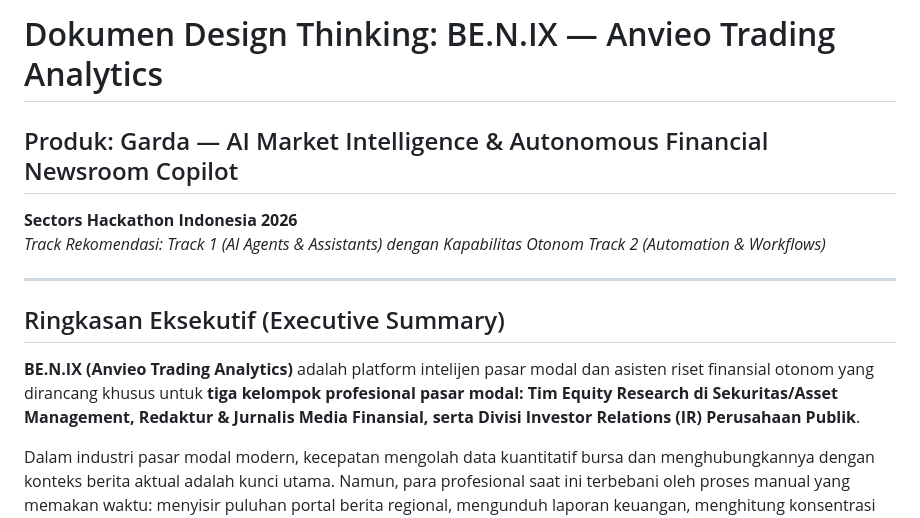
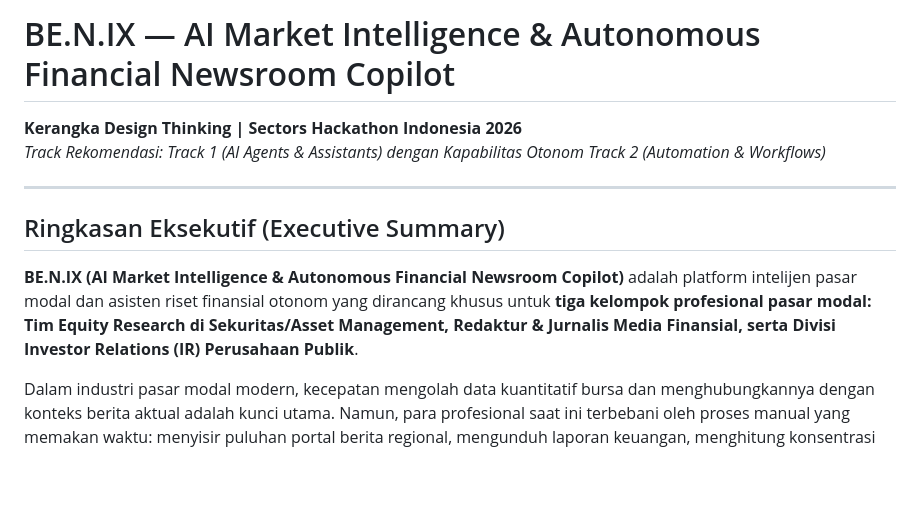
Before and after one commit to cubbis-com/benix-sectors-api, a Markdown page: DESIGN_THINKING.md, the part around the change. Drawn GitHub-style; blank space fills up the shorter version.

Commit message:
docs: update title to BE.N.IX - AI Market Intelligence & Autonomous Financial Newsroom Copilot

```diff
--- a/DESIGN_THINKING.md
+++ b/DESIGN_THINKING.md
@@ -1,13 +1,12 @@
-# Dokumen Design Thinking: BE.N.IX — Anvieo Trading Analytics
-## Produk: Garda — AI Market Intelligence & Autonomous Financial Newsroom Copilot
-**Sectors Hackathon Indonesia 2026**
+# BE.N.IX — AI Market Intelligence & Autonomous Financial Newsroom Copilot
+**Kerangka Design Thinking | Sectors Hackathon Indonesia 2026**
 *Track Rekomendasi: Track 1 (AI Agents & Assistants) dengan Kapabilitas Otonom Track 2 (Automation & Workflows)*
 
 ---
 
 ## Ringkasan Eksekutif (Executive Summary)
 
-**BE.N.IX (Anvieo Trading Analytics)** adalah platform intelijen pasar modal dan asisten riset finansial otonom yang dirancang khusus untuk **tiga kelompok profesional pasar modal: Tim Equity Research di Sekuritas/Asset Management, Redaktur & Jurnalis Media Finansial, serta Divisi Investor Relations (IR) Perusahaan Publik**.
+**BE.N.IX (AI Market Intelligence & Autonomous Financial Newsroom Copilot)** adalah platform intelijen pasar modal dan asisten riset finansial otonom yang dirancang khusus untuk **tiga kelompok profesional pasar modal: Tim Equity Research di Sekuritas/Asset Management, Redaktur & Jurnalis Media Finansial, serta Divisi Investor Relations (IR) Perusahaan Publik**.
 
 Dalam industri pasar modal modern, kecepatan mengolah data kuantitatif bursa dan menghubungkannya dengan konteks berita aktual adalah kunci utama. Namun, para profesional saat ini terbebani oleh proses manual yang memakan waktu: menyisir puluhan portal berita regional, mengunduh laporan keuangan, menghitung konsentrasi transaksi broker (*bandarmologi*), dan menyusun ringkasan riset atau artikel berita sebelum pasar buka.
 
```
Also changed, not shown: DESIGN_THINKING_EN.md (added, +325 -0 lines).
